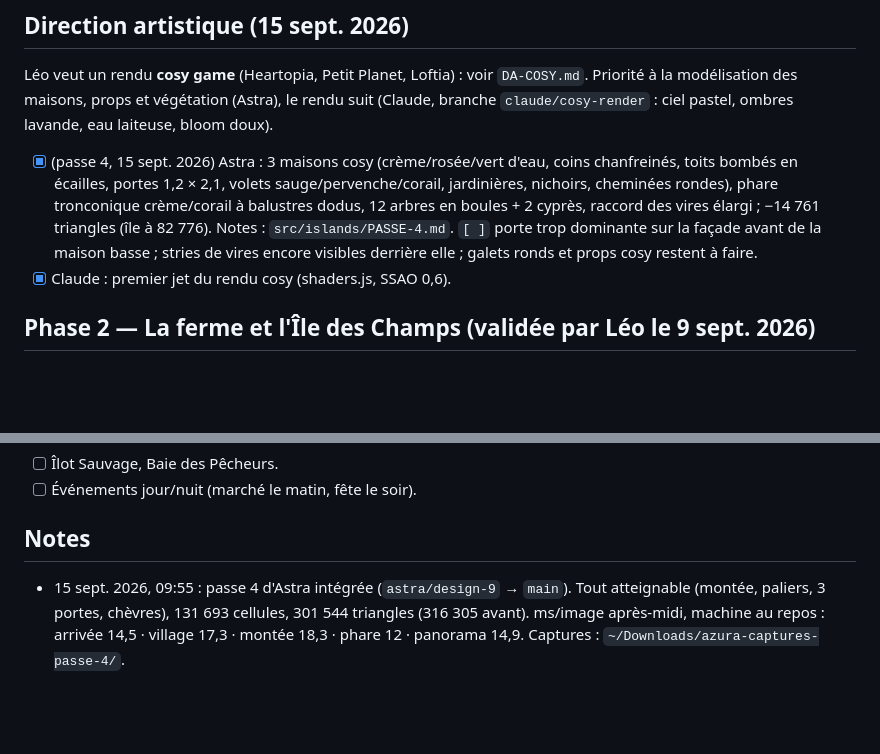
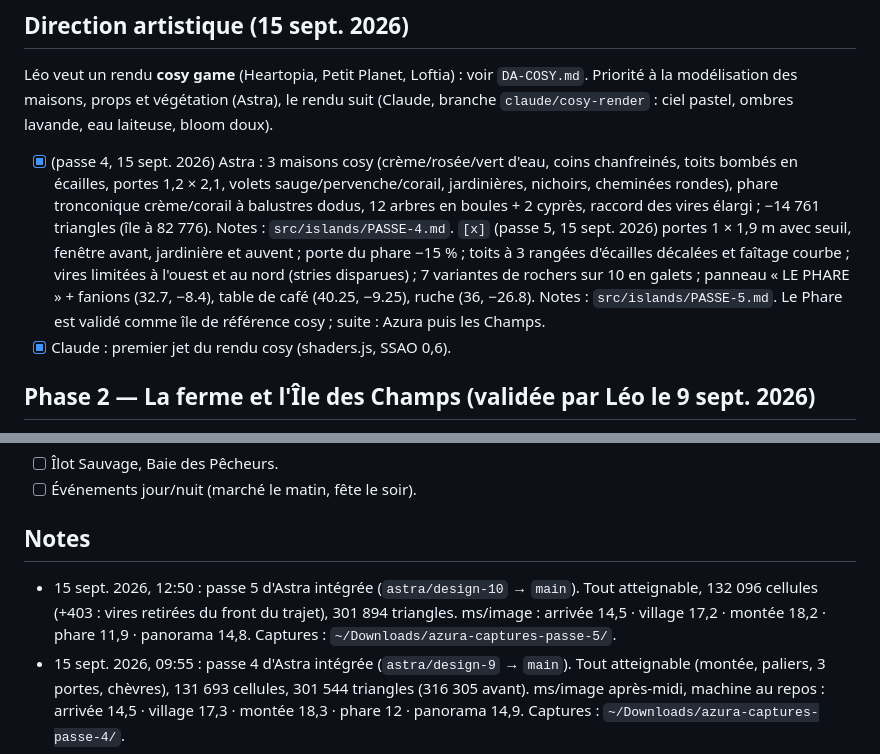
Before and after one commit to Orgxsm/azura, a Markdown page: TASKS.md, 2 parts joined by grey strips. GitHub-like rendering; blank space fills up the shorter version.

Commit message:
docs: TASKS passe 5 cosy + build
Co-Authored-By: Claude Fable 5.1 <noreply@anthropic.com>
Claude-Session: https://claude.ai/code/session_019EqssQtZ8nF9z9TCae4txe

```diff
--- a/TASKS.md
+++ b/TASKS.md
@@ -37,7 +37,7 @@ Emplacements proposés (x, z en mètres, la mer à y = 0) :
 
 ## Direction artistique (15 sept. 2026)
 Léo veut un rendu **cosy game** (Heartopia, Petit Planet, Loftia) : voir `DA-COSY.md`. Priorité à la modélisation des maisons, props et végétation (Astra), le rendu suit (Claude, branche `claude/cosy-render` : ciel pastel, ombres lavande, eau laiteuse, bloom doux).
-- [x] (passe 4, 15 sept. 2026) Astra : 3 maisons cosy (crème/rosée/vert d'eau, coins chanfreinés, toits bombés en écailles, portes 1,2 × 2,1, volets sauge/pervenche/corail, jardinières, nichoirs, cheminées rondes), phare tronconique crème/corail à balustres dodus, 12 arbres en boules + 2 cyprès, raccord des vires élargi ; −14 761 triangles (île à 82 776). Notes : `src/islands/PASSE-4.md`. `[ ]` porte trop dominante sur la façade avant de la maison basse ; stries de vires encore visibles derrière elle ; galets ronds et props cosy restent à faire.
+- [x] (passe 4, 15 sept. 2026) Astra : 3 maisons cosy (crème/rosée/vert d'eau, coins chanfreinés, toits bombés en écailles, portes 1,2 × 2,1, volets sauge/pervenche/corail, jardinières, nichoirs, cheminées rondes), phare tronconique crème/corail à balustres dodus, 12 arbres en boules + 2 cyprès, raccord des vires élargi ; −14 761 triangles (île à 82 776). Notes : `src/islands/PASSE-4.md`. `[x]` (passe 5, 15 sept. 2026) portes 1 × 1,9 m avec seuil, fenêtre avant, jardinière et auvent ; porte du phare −15 % ; toits à 3 rangées d'écailles décalées et faîtage courbe ; vires limitées à l'ouest et au nord (stries disparues) ; 7 variantes de rochers sur 10 en galets ; panneau « LE PHARE » + fanions (32.7, −8.4), table de café (40.25, −9.25), ruche (36, −26.8). Notes : `src/islands/PASSE-5.md`. Le Phare est validé comme île de référence cosy ; suite : Azura puis les Champs.
 - [x] Claude : premier jet du rendu cosy (shaders.js, SSAO 0,6).
 
 ## Phase 2 — La ferme et l'Île des Champs (validée par Léo le 9 sept. 2026)
@@ -63,6 +63,7 @@ Vision : un côté FarmVille 2 / Fae Farm, léger. Camp de base = **Île des Cha
 - [ ] Événements jour/nuit (marché le matin, fête le soir).
 
 ## Notes
+- 15 sept. 2026, 12:50 : passe 5 d'Astra intégrée (`astra/design-10` → `main`). Tout atteignable, 132 096 cellules (+403 : vires retirées du front du trajet), 301 894 triangles. ms/image : arrivée 14,5 · village 17,2 · montée 18,2 · phare 11,9 · panorama 14,8. Captures : `~/Downloads/azura-captures-passe-5/`.
 - 15 sept. 2026, 09:55 : passe 4 d'Astra intégrée (`astra/design-9` → `main`). Tout atteignable (montée, paliers, 3 portes, chèvres), 131 693 cellules, 301 544 triangles (316 305 avant). ms/image après-midi, machine au repos : arrivée 14,5 · village 17,3 · montée 18,3 · phare 12 · panorama 14,9. Captures : `~/Downloads/azura-captures-passe-4/`.
 - 15 sept. 2026, 01:00 : passe 3 d'Astra intégrée (`astra/design-8` → `main`). Parcours, paliers latéraux, gardien, chèvres, barque, casier : tout atteignable, 131 984 cellules (−587), 316 305 triangles (+4 238). Mesures de temps invalides ce soir : un ffmpeg Remotion du projet PULSE tournait à 700 % CPU pendant les captures. Captures (rendu cosy, après-midi) : `~/Downloads/azura-captures-passe-3/`.
 - 15 sept. 2026, 00:45 : passe 2 d'Astra (`azura-phare-passe-2.zip`, base 36e90af) intégrée via `astra/design-7` → `main`. Vérifié dans Chrome : montée entière atteignable, gardien, chèvres, coin de pêche OK, banc bloqué (attendu) ; 312 067 triangles (285 436 avant), 132 571 cellules atteignables (−597, emprises des strates) ; ms/image sur les 5 cadrages : arrivée 17,2 · village 21,8 · montée 19,6 · phare 12,4 · panorama 14,9 (passe 1 : 17,5 · 23 · 20 · 15 · 20). Captures : `~/Downloads/azura-captures-passe-2/`.
```
